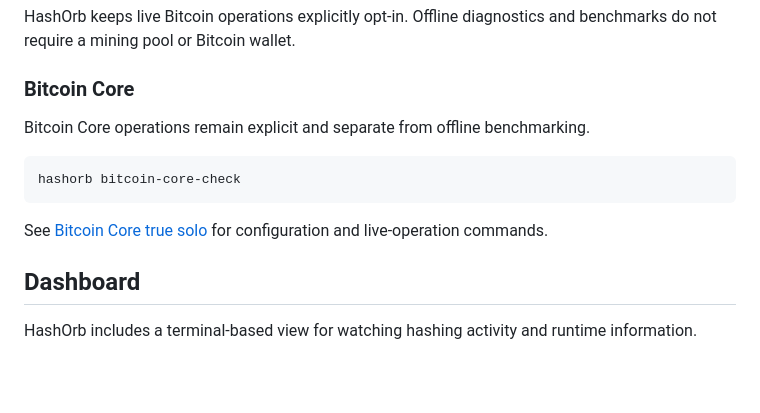
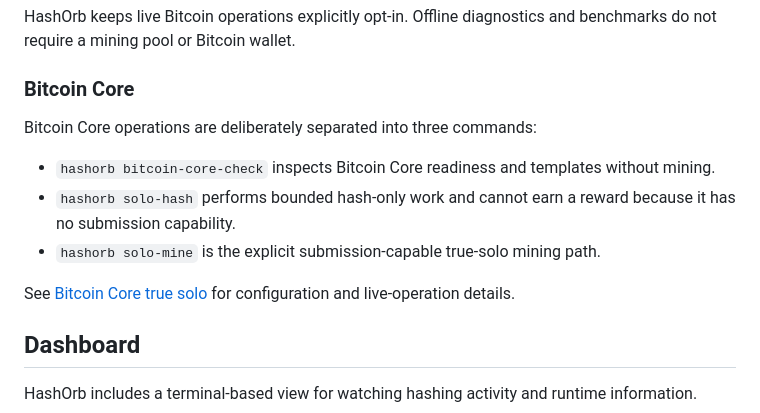
Before and after one commit to enzotrout/hashorb, a Markdown page: README.md, the part around the change. Drawn GitHub-style; blank space fills up the shorter version.

Commit message:
docs: preserve Bitcoin Core command boundaries

````diff
--- a/README.md
+++ b/README.md
@@ -115,13 +115,13 @@ HashOrb keeps live Bitcoin operations explicitly opt-in. Offline diagnostics and
 
 ### Bitcoin Core
 
-Bitcoin Core operations remain explicit and separate from offline benchmarking.
+Bitcoin Core operations are deliberately separated into three commands:
 
-```bash
-hashorb bitcoin-core-check
-```
+- `hashorb bitcoin-core-check` inspects Bitcoin Core readiness and templates without mining.
+- `hashorb solo-hash` performs bounded hash-only work and cannot earn a reward because it has no submission capability.
+- `hashorb solo-mine` is the explicit submission-capable true-solo mining path.
 
-See [Bitcoin Core true solo](docs/14-bitcoin-core-true-solo.md) for configuration and live-operation commands.
+See [Bitcoin Core true solo](docs/14-bitcoin-core-true-solo.md) for configuration and live-operation details.
 
 ## Dashboard
 
````
